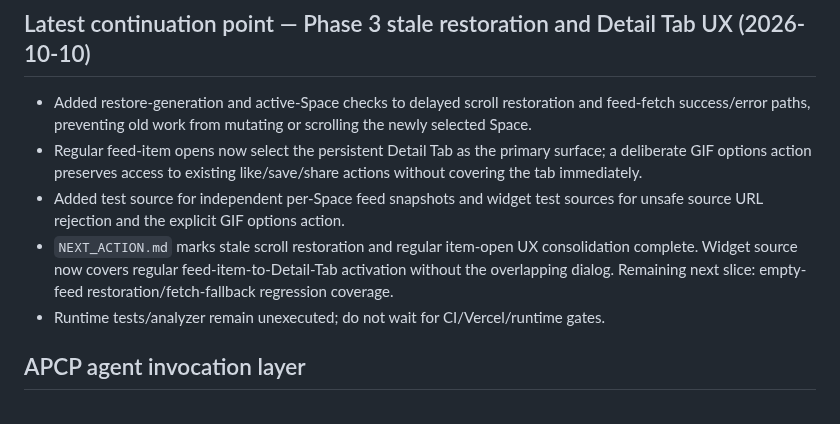
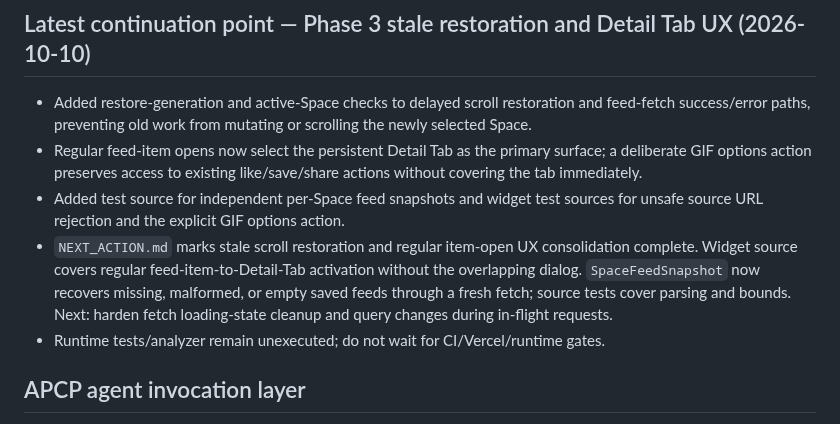
Before and after one commit to Rilan-Dev/Gif-Play-Flutter, a Markdown page: docs/project-control/CHAT_CONTINUITY.md, the part around the change. Rendered like a GitHub page.

Commit message:
Update continuity after empty-feed recovery

```diff
--- a/docs/project-control/CHAT_CONTINUITY.md
+++ b/docs/project-control/CHAT_CONTINUITY.md
@@ -57,7 +57,7 @@ Use the copy/paste commands in `ADAPTIVE_PROJECT_CONTROL.md` for Continue, Execu
 - Added restore-generation and active-Space checks to delayed scroll restoration and feed-fetch success/error paths, preventing old work from mutating or scrolling the newly selected Space.
 - Regular feed-item opens now select the persistent Detail Tab as the primary surface; a deliberate GIF options action preserves access to existing like/save/share actions without covering the tab immediately.
 - Added test source for independent per-Space feed snapshots and widget test sources for unsafe source URL rejection and the explicit GIF options action.
-- `NEXT_ACTION.md` marks stale scroll restoration and regular item-open UX consolidation complete. Widget source now covers regular feed-item-to-Detail-Tab activation without the overlapping dialog. Remaining next slice: empty-feed restoration/fetch-fallback regression coverage.
+- `NEXT_ACTION.md` marks stale scroll restoration and regular item-open UX consolidation complete. Widget source covers regular feed-item-to-Detail-Tab activation without the overlapping dialog. `SpaceFeedSnapshot` now recovers missing, malformed, or empty saved feeds through a fresh fetch; source tests cover parsing and bounds. Next: harden fetch loading-state cleanup and query changes during in-flight requests.
 - Runtime tests/analyzer remain unexecuted; do not wait for CI/Vercel/runtime gates.
 
 ## APCP agent invocation layer
```
